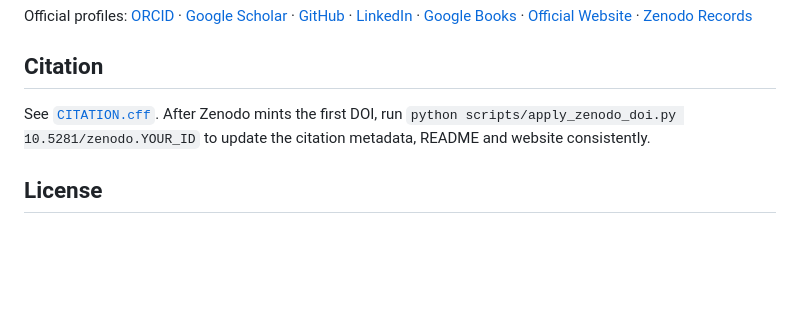
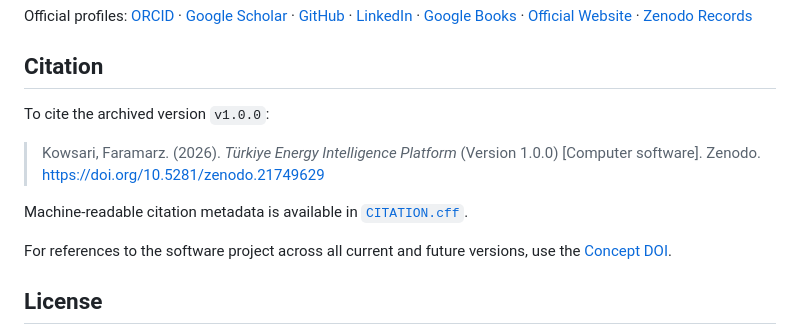
Before and after one commit to FaramarzKowsari/turkiye-energy-intelligence-platform, a Markdown page: README.md, the part around the change. GitHub-like rendering; blank space fills up the shorter version.

```diff
--- a/README.md
+++ b/README.md
@@ -198,7 +198,13 @@ Official profiles: [ORCID](https://orcid.org/0000-0003-1692-0453) · [Google Sch
 
 ## Citation
 
-See [`CITATION.cff`](CITATION.cff). After Zenodo mints the first DOI, run `python scripts/apply_zenodo_doi.py 10.5281/zenodo.YOUR_ID` to update the citation metadata, README and website consistently.
+To cite the archived version `v1.0.0`:
+
+> Kowsari, Faramarz. (2026). *Türkiye Energy Intelligence Platform* (Version 1.0.0) [Computer software]. Zenodo. https://doi.org/10.5281/zenodo.21749629
+
+Machine-readable citation metadata is available in [`CITATION.cff`](CITATION.cff).
+
+For references to the software project across all current and future versions, use the [Concept DOI](https://doi.org/10.5281/zenodo.21749628).
 
 ## License
 
```
